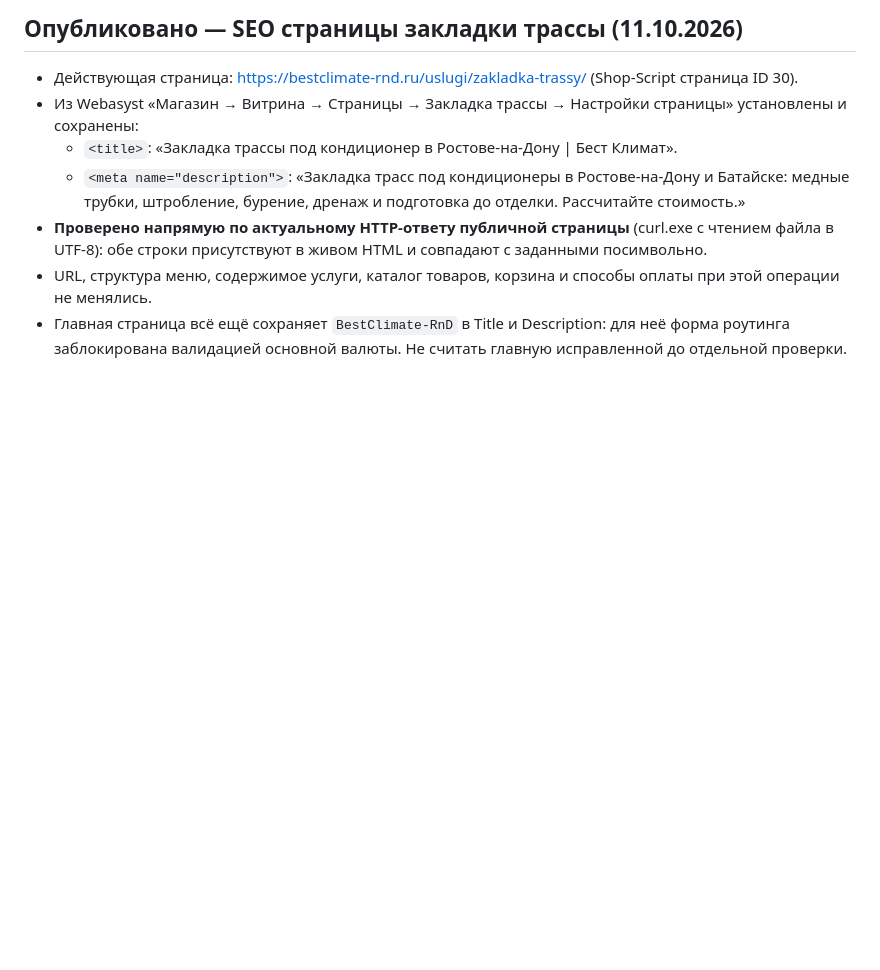
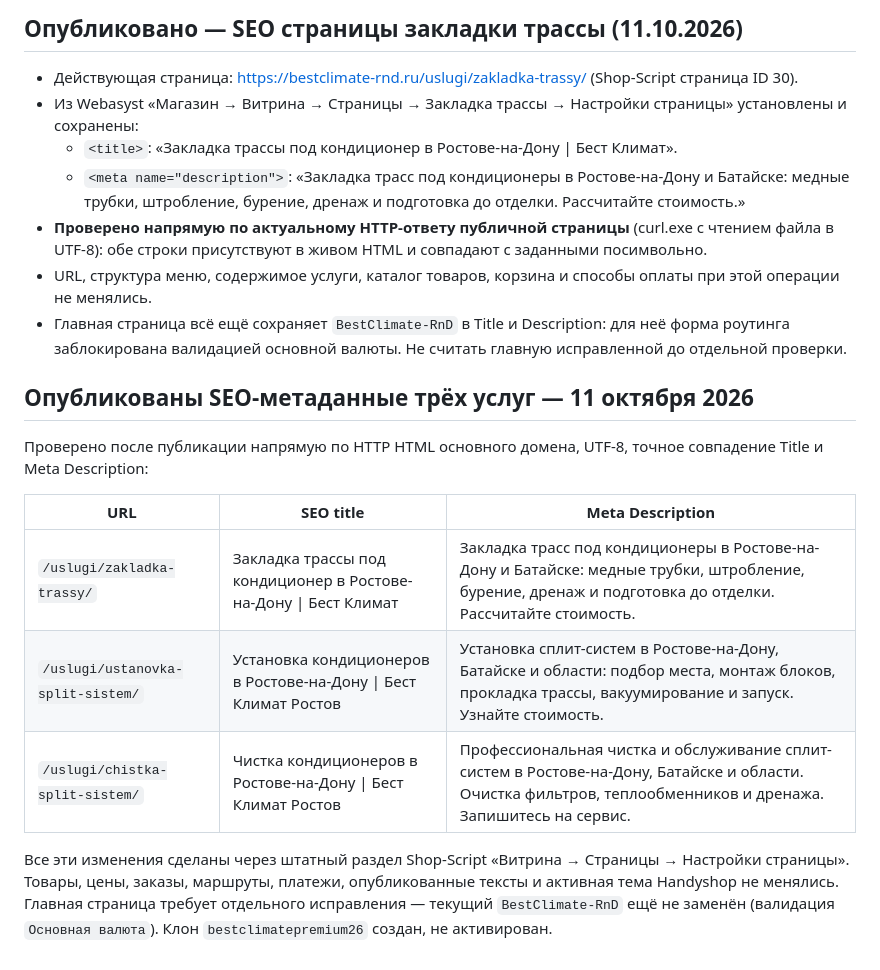
Before and after one commit to bestclimate-rnd61/bestclimate-premium-web, a Markdown page: webasyst/PLAN-PERVOGO-RELIZA.md, the part around the change. Rendered like a GitHub page; blank space fills up the shorter version.

Commit message:
Log three verified live SEO landing-page deployments

```diff
--- a/webasyst/PLAN-PERVOGO-RELIZA.md
+++ b/webasyst/PLAN-PERVOGO-RELIZA.md
@@ -111,3 +111,16 @@ H1: «Закладка трасс под кондиционеры»
 - **Проверено напрямую по актуальному HTTP-ответу публичной страницы** (curl.exe с чтением файла в UTF-8): обе строки присутствуют в живом HTML и совпадают с заданными посимвольно.
 - URL, структура меню, содержимое услуги, каталог товаров, корзина и способы оплаты при этой операции не менялись.
 - Главная страница всё ещё сохраняет `BestClimate-RnD` в Title и Description: для неё форма роутинга заблокирована валидацией основной валюты. Не считать главную исправленной до отдельной проверки.
+
+
+## Опубликованы SEO-метаданные трёх услуг — 11 октября 2026
+
+Проверено после публикации напрямую по HTTP HTML основного домена, UTF-8, точное совпадение Title и Meta Description:
+
+| URL | SEO title | Meta Description |
+| --- | --- | --- |
+| `/uslugi/zakladka-trassy/` | Закладка трассы под кондиционер в Ростове-на-Дону \| Бест Климат | Закладка трасс под кондиционеры в Ростове-на-Дону и Батайске: медные трубки, штробление, бурение, дренаж и подготовка до отделки. Рассчитайте стоимость. |
+| `/uslugi/ustanovka-split-sistem/` | Установка кондиционеров в Ростове-на-Дону \| Бест Климат Ростов | Установка сплит-систем в Ростове-на-Дону, Батайске и области: подбор места, монтаж блоков, прокладка трассы, вакуумирование и запуск. Узнайте стоимость. |
+| `/uslugi/chistka-split-sistem/` | Чистка кондиционеров в Ростове-на-Дону \| Бест Климат Ростов | Профессиональная чистка и обслуживание сплит-систем в Ростове-на-Дону, Батайске и области. Очистка фильтров, теплообменников и дренажа. Запишитесь на сервис. |
+
+Все эти изменения сделаны через штатный раздел Shop-Script «Витрина → Страницы → Настройки страницы». Товары, цены, заказы, маршруты, платежи, опубликованные тексты и активная тема Handyshop не менялись. Главная страница требует отдельного исправления — текущий `BestClimate-RnD` ещё не заменён (валидация `Основная валюта`). Клон `bestclimatepremium26` создан, не активирован.
```
